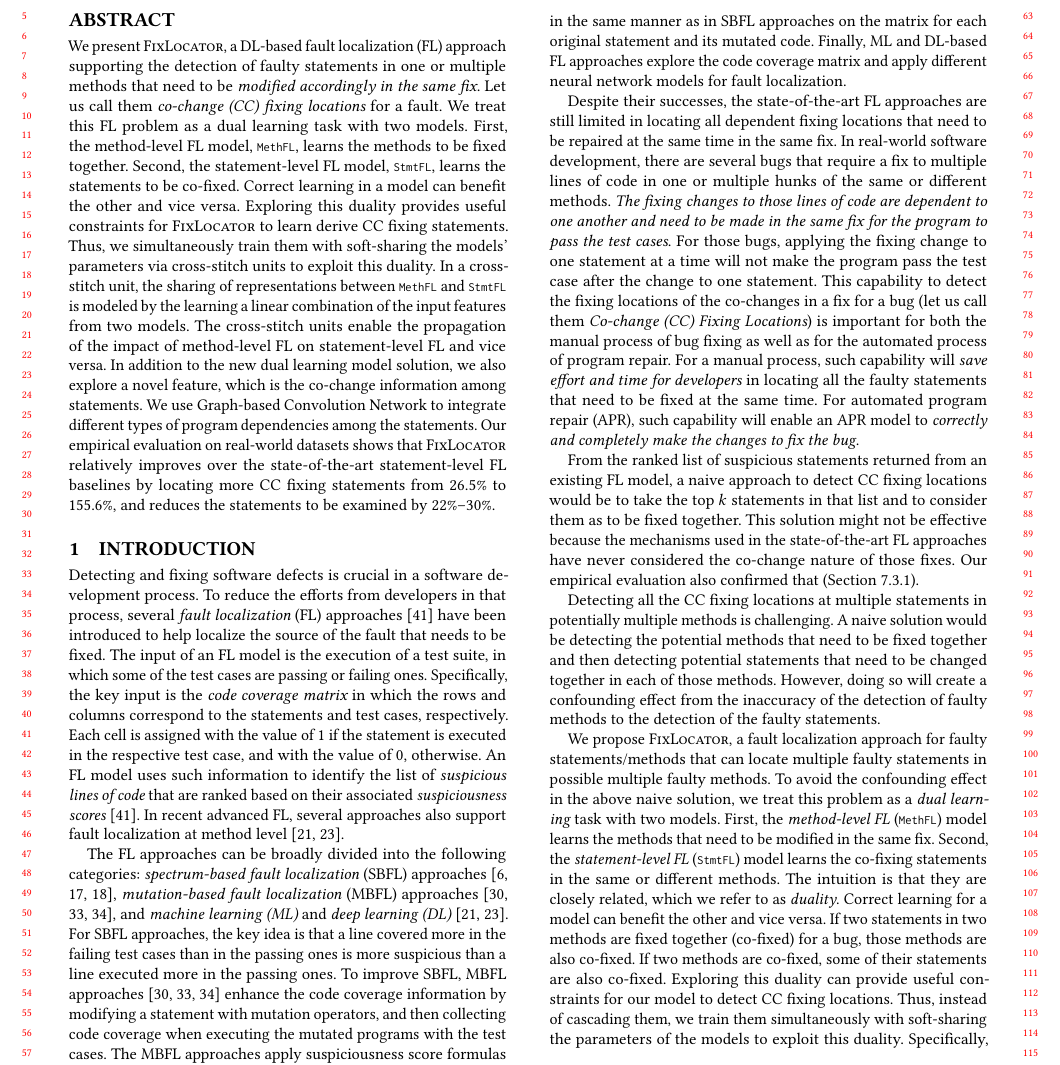
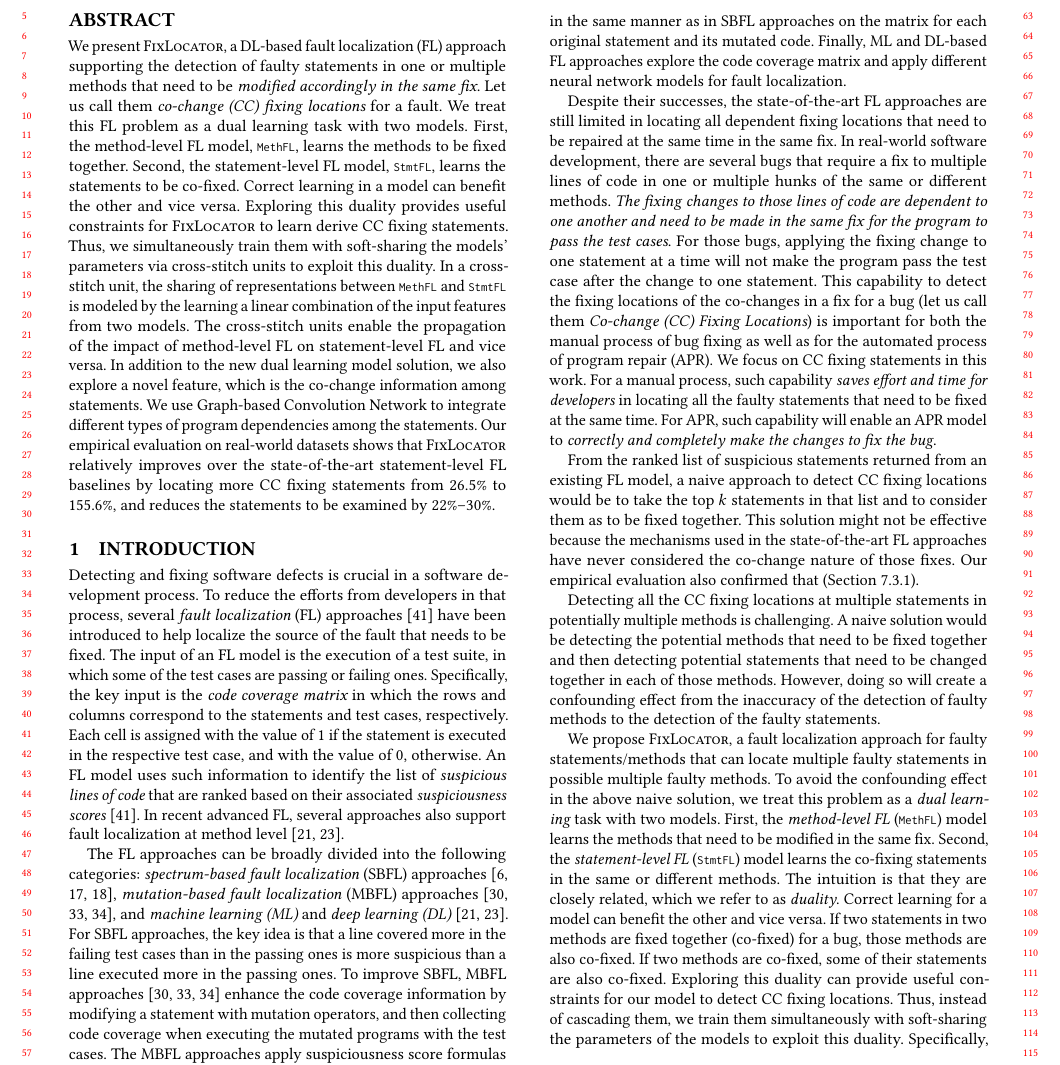
Before and after one commit to tien-n-nguyen/fixlocator, a LaTeX paper (icse22.tex, which reads sections/intro.tex): part of page 1 of 12, cut so that both start at the same text. Compiled offline with pdfLaTeX.

Commit message:
focusing on statement FL in intro

```diff
--- a/sections/intro.tex
+++ b/sections/intro.tex
@@ -107,11 +107,21 @@ case after the change to one statement.
 This capability to detect the fixing locations of the co-changes in a
 fix for a bug (let us call them {\em Co-change (CC) Fixing Locations})
 is important for both the manual process of bug fixing as well as for
-the automated process of program repair. For a manual process, such
-capability will {\em save effort and time for developers} in locating all
-the faulty statements that need to be fixed at the same time. For
-automated program repair (APR), such capability will enable an APR
-model to {\em correctly and completely make the changes to fix the bug}.
+the automated process of program repair (APR). We focus on CC fixing
+statements in this work. For a manual process, such capability
+{\em saves effort and time~for developers} in locating all the faulty
+statements that need to be fixed at the same time. For APR, such
+capability will enable an APR model to {\em correctly and completely
+  make the changes to fix the bug}.
+
+%This capability to detect the fixing locations of the co-changes in a
+%fix for a bug (let us call them {\em Co-change (CC) Fixing Locations})
+%is important for both the manual process of bug fixing as well as for
+%the automated process of program repair. For a manual process, such
+%capability will {\em save effort and time for developers} in locating all
+%the faulty statements that need to be fixed at the same time. For
+%automated program repair (APR), such capability will enable an APR
+%model to {\em correctly and completely make the changes to fix the bug}.
 
 From the ranked list of suspicious statements returned from an
 existing FL model, a naive approach to detect CC fixing locations would
```
